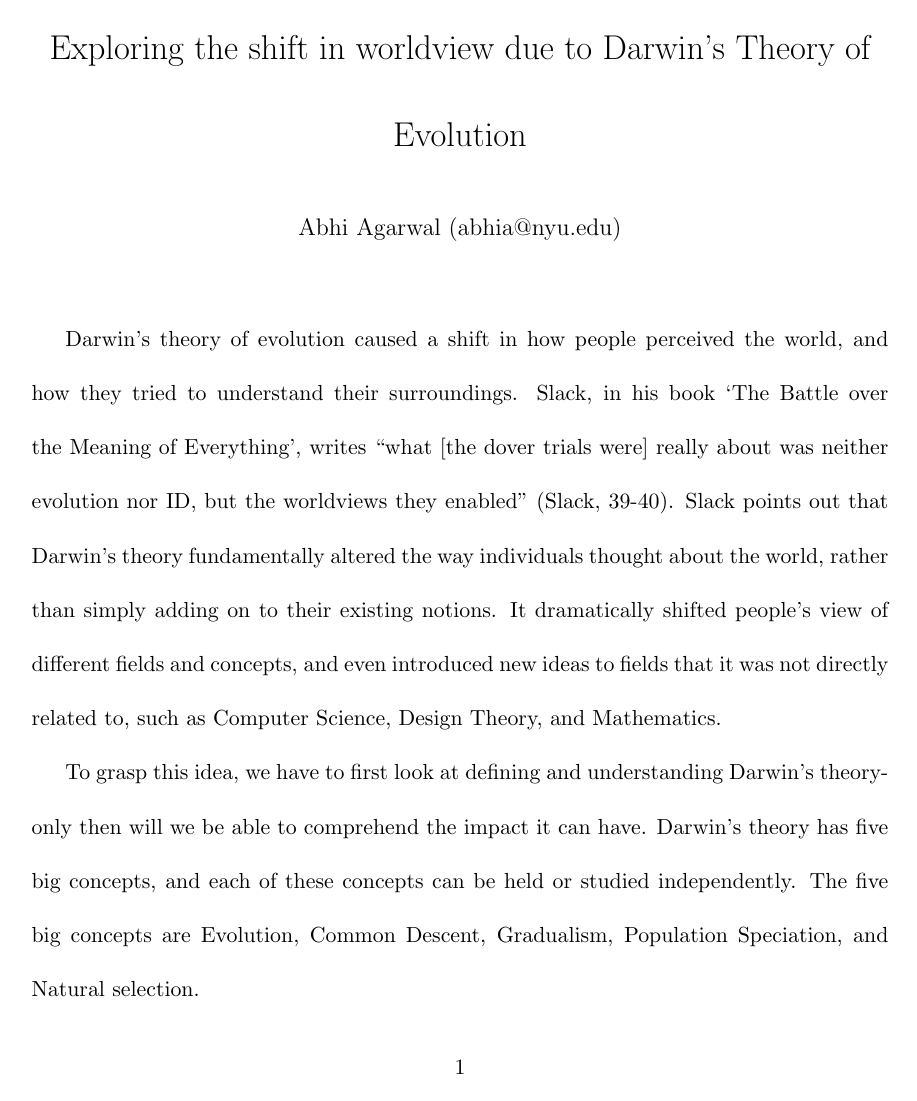
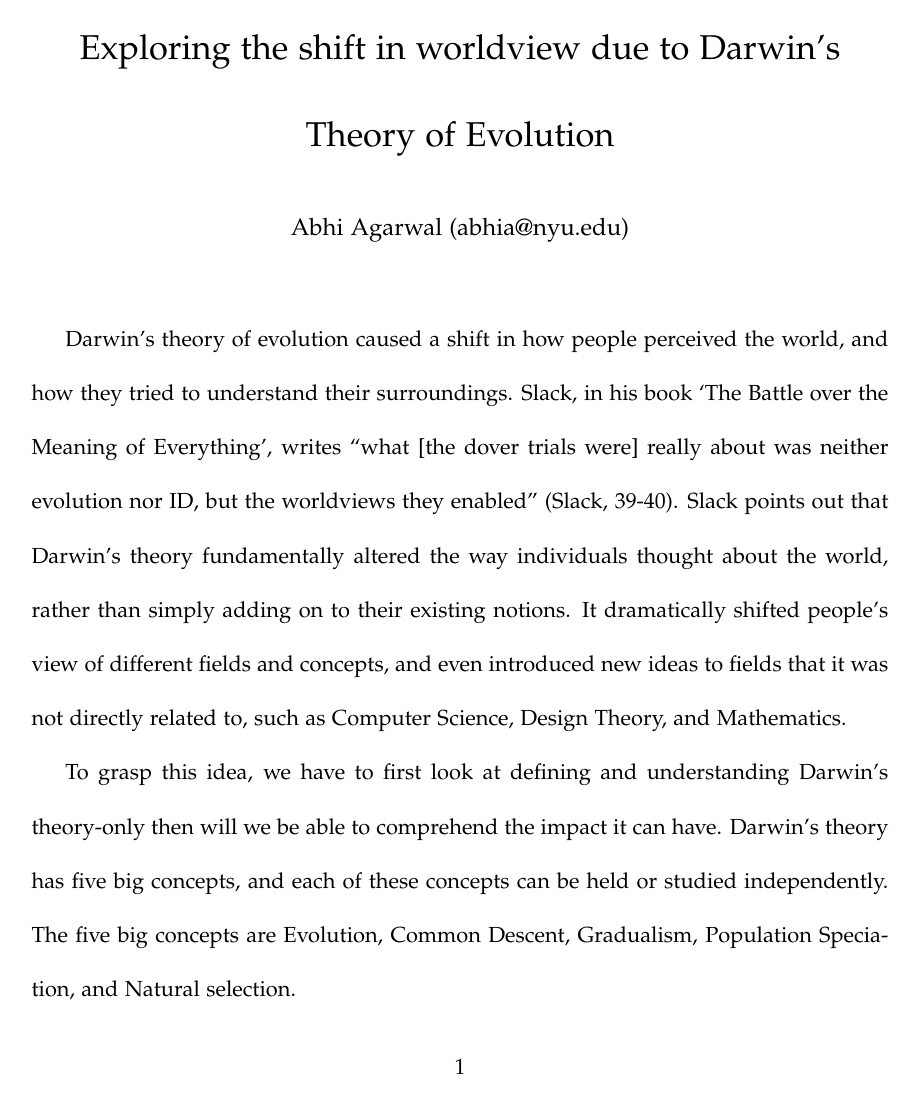
Before and after one commit to AbhiAgarwal/gallatin, a LaTeX document (Classes/The Darwinian Revolution/Essay3/Agarwal.tex): page 1 of 8. Compiled offline with pdfLaTeX.

Commit message:
Darwin submitted :)

```diff
--- a/Classes/The Darwinian Revolution/Essay3/Agarwal.tex
+++ b/Classes/The Darwinian Revolution/Essay3/Agarwal.tex
@@ -4,6 +4,9 @@
 \usepackage{graphicx}
 \usepackage{amssymb}
 \linespread{2}
+
+\usepackage[sc]{mathpazo}
+\usepackage{eulervm}
 
 \makeatletter
 \newcommand*{\rom}[1]{\expandafter\@slowromancap\romannumeral #1@}
```
Also changed, not shown: Classes/The Darwinian Revolution/Essay3/Agarwal.pdf, 2 other files.
